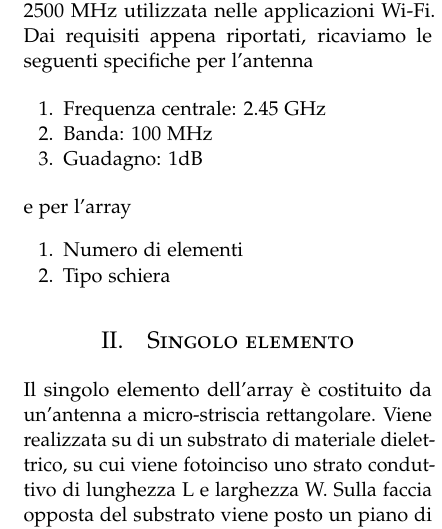
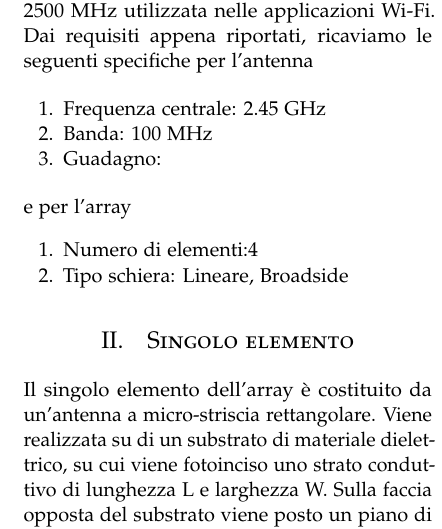
Before and after one commit to framorgi/MicrostripLinearArray_AAE, a LaTeX paper (Relazione/Articolo/article_2.tex): part of one column of page 1 of 7, cut so that both start at the same text. Compiled offline with pdfLaTeX.

Commit message:
Modifica al readme

```diff
--- a/Relazione/Articolo/article_2.tex
+++ b/Relazione/Articolo/article_2.tex
@@ -108,12 +108,12 @@ Dai requisiti appena riportati, ricaviamo le seguenti specifiche per l'antenna
 \begin{enumerate}[noitemsep] % [noitemsep] removes whitespace between the items for a compact look
 \item Frequenza centrale: 2.45 GHz
 \item Banda: 100 MHz
-\item Guadagno: 1dB
+\item Guadagno:
 \end{enumerate}
  e per l'array
  \begin{enumerate}[noitemsep] % [noitemsep] removes whitespace between the items for a compact look
-\item Numero di elementi
-\item Tipo schiera
+\item Numero di elementi:4
+\item Tipo schiera: Lineare, Broadside
 \end{enumerate}
 
 %------------------------------------------------
```
Also changed, not shown: Readme.md, Relazione/Articolo/article_2.pdf, 2 other files.
